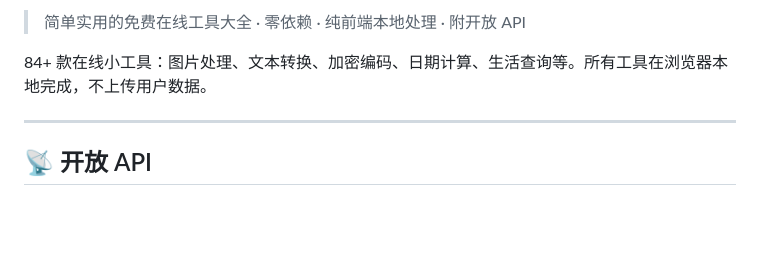
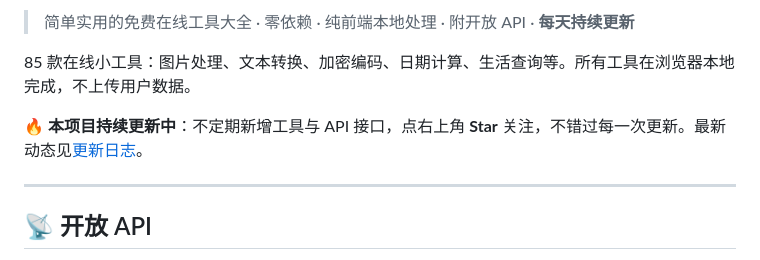
Before and after one commit to hexiaofu666/free-api, a Markdown page: README.md, the part around one of its changes. Rendered like a GitHub page; blank space fills up the shorter version.

Commit message:
README：新增持续更新公告与 Star 引导

```diff
--- a/README.md
+++ b/README.md
@@ -4,7 +4,9 @@
 
-> 简单实用的免费在线工具大全 · 零依赖 · 纯前端本地处理 · 附开放 API
+> 简单实用的免费在线工具大全 · 零依赖 · 纯前端本地处理 · 附开放 API · **每天持续更新**
 
-84+ 款在线小工具：图片处理、文本转换、加密编码、日期计算、生活查询等。所有工具在浏览器本地完成，不上传用户数据。
+85 款在线小工具：图片处理、文本转换、加密编码、日期计算、生活查询等。所有工具在浏览器本地完成，不上传用户数据。
+
+🔥 **本项目持续更新中**：不定期新增工具与 API 接口，点右上角 **Star** 关注，不错过每一次更新。最新动态见[更新日志](https://tools.hdemba.cn/tools/changelog.html)。
 
 ---
 
```
Also changed, not shown: other parts of README.md (+1 -1 lines).
